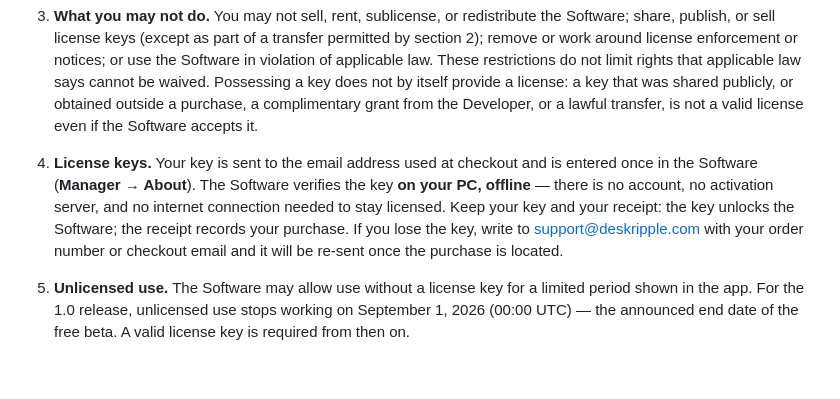
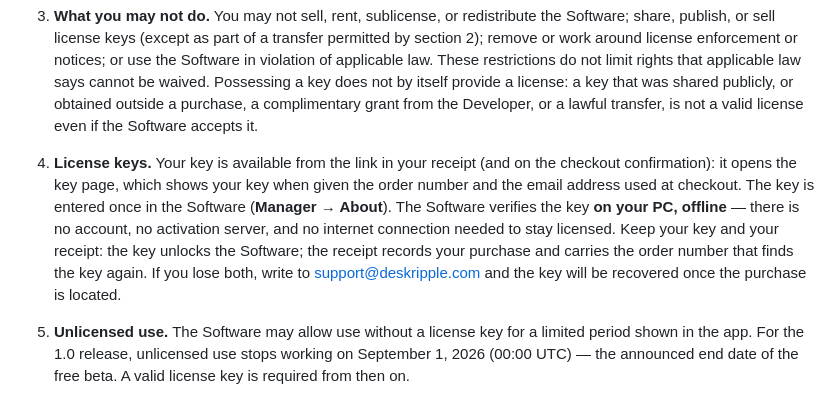
Before and after one commit to DeskRipple/deskripple, a Markdown page: EULA.md, the part around one of its changes. Rendered like a GitHub page; blank space fills up the shorter version.

```diff
--- a/EULA.md
+++ b/EULA.md
@@ -21,7 +21,7 @@ By accepting this agreement when the Software presents it, or by installing or c
 
 3. **What you may not do.** You may not sell, rent, sublicense, or redistribute the Software; share, publish, or sell license keys (except as part of a transfer permitted by section 2); remove or work around license enforcement or notices; or use the Software in violation of applicable law. These restrictions do not limit rights that applicable law says cannot be waived. Possessing a key does not by itself provide a license: a key that was shared publicly, or obtained outside a purchase, a complimentary grant from the Developer, or a lawful transfer, is not a valid license even if the Software accepts it.
 
-4. **License keys.** Your key is sent to the email address used at checkout and is entered once in the Software (**Manager → About**). The Software verifies the key **on your PC, offline** — there is no account, no activation server, and no internet connection needed to stay licensed. Keep your key and your receipt: the key unlocks the Software; the receipt records your purchase. If you lose the key, write to support@deskripple.com with your order number or checkout email and it will be re-sent once the purchase is located.
+4. **License keys.** Your key is available from the link in your receipt (and on the checkout confirmation): it opens the key page, which shows your key when given the order number and the email address used at checkout. The key is entered once in the Software (**Manager → About**). The Software verifies the key **on your PC, offline** — there is no account, no activation server, and no internet connection needed to stay licensed. Keep your key and your receipt: the key unlocks the Software; the receipt records your purchase and carries the order number that finds the key again. If you lose both, write to support@deskripple.com and the key will be recovered once the purchase is located.
 
 5. **Unlicensed use.** The Software may allow use without a license key for a limited period shown in the app. For the 1.0 release, unlicensed use stops working on September 1, 2026 (00:00 UTC) — the announced end date of the free beta. A valid license key is required from then on.
 
```
Also changed, not shown: other parts of EULA.md (+1 -1 lines).
